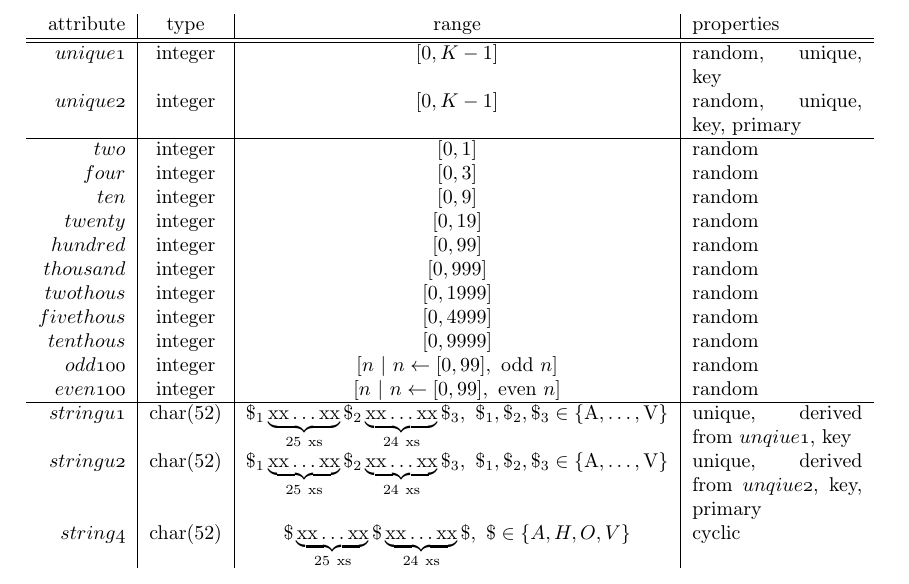
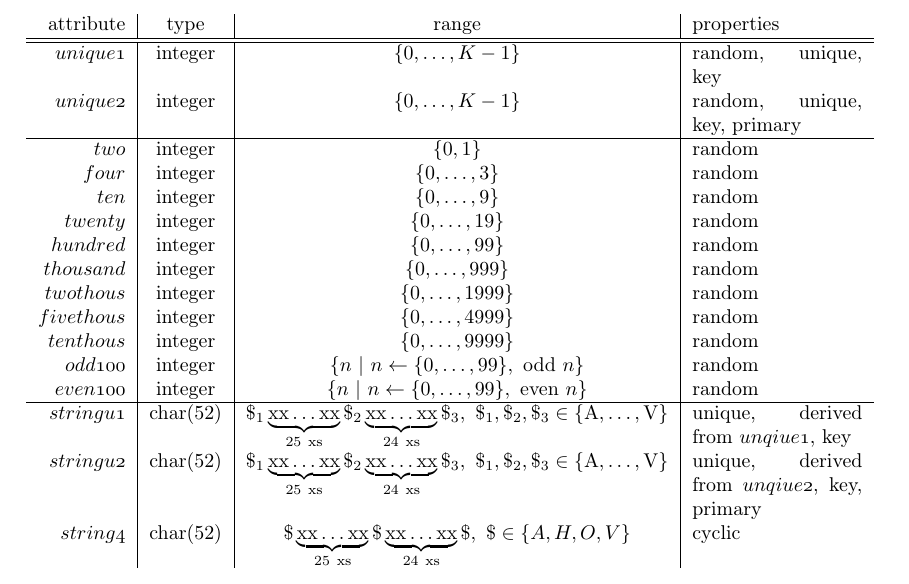
Before and after one commit to MatBon01/joinbench, a LaTeX thesis (report/final.tex, which reads report/background/benchmarking.tex): part of page 13 of 20, cut so that both start at the same text. Compiled offline with pdfLaTeX.

Commit message:
Change range for integer attributes

```diff
--- a/report/background/benchmarking.tex
+++ b/report/background/benchmarking.tex
@@ -246,24 +246,24 @@ attributes, 12 cyclical integer attributes with varying ranges and 3 string attr
         attribute & type & range & properties \\
         \hline\hline
 
-        \attribute{unique1} & integer & $[0, K - 1]$ & random, unique, key \\
-        \attribute{unique2} & integer & $[0, K - 1]$ & random, unique, key,
+        \attribute{unique1} & integer & $\{0, \ldots, K - 1\}$ & random, unique, key \\
+        \attribute{unique2} & integer & $\{0, \ldots, K - 1\}$ & random, unique, key,
         primary \\
         \hline
 
-        \attribute{two} & integer & $[0, 1]$ & random \\
-        \attribute{four} & integer & $[0, 3]$ & random \\
-        \attribute{ten} & integer & $[0, 9]$ & random \\
-        \attribute{twenty} & integer & $[0, 19]$ & random \\
-        \attribute{hundred} & integer & $[0, 99]$ & random \\
-        \attribute{thousand} & integer & $[0, 999]$ & random \\
-        \attribute{twothous} & integer & $[0, 1999]$ & random \\
-        \attribute{fivethous} & integer & $[0, 4999]$ & random \\
-        \attribute{tenthous} & integer & $[0, 9999]$ & random \\
-        \attribute{odd100} & integer & $\left[n\ |\ n \leftarrow [0, 99],\
-        \mathrm{odd}\  n\right]$ & random \\
-        \attribute{even100} & integer & $\left[n\ |\ n \leftarrow [0, 99],\
-        \mathrm{even}\  n\right]$ & random \\
+        \attribute{two} & integer & $\{0, 1\}$ & random \\
+        \attribute{four} & integer & $\{0, \ldots, 3\}$ & random \\
+        \attribute{ten} & integer & $\{0, \ldots, 9\}$ & random \\
+        \attribute{twenty} & integer & $\{0, \ldots, 19\}$ & random \\
+        \attribute{hundred} & integer & $\{0, \ldots, 99\}$ & random \\
+        \attribute{thousand} & integer & $\{0, \ldots, 999\}$ & random \\
+        \attribute{twothous} & integer & $\{0, \ldots, 1999\}$ & random \\
+        \attribute{fivethous} & integer & $\{0, \ldots, 4999\}$ & random \\
+        \attribute{tenthous} & integer & $\{0, \ldots, 9999\}$ & random \\
+        \attribute{odd100} & integer & $\left\{n\ |\ n \leftarrow \{0, \ldots, 99\},\
+        \mathrm{odd}\  n\right\}$ & random \\
+        \attribute{even100} & integer & $\left\{n\ |\ n \leftarrow \{0, \ldots, 99\},\
+        \mathrm{even}\  n\right\}$ & random \\
         \hline
 
         \attribute{stringu1} & \CharStringWithLength{52}
```
